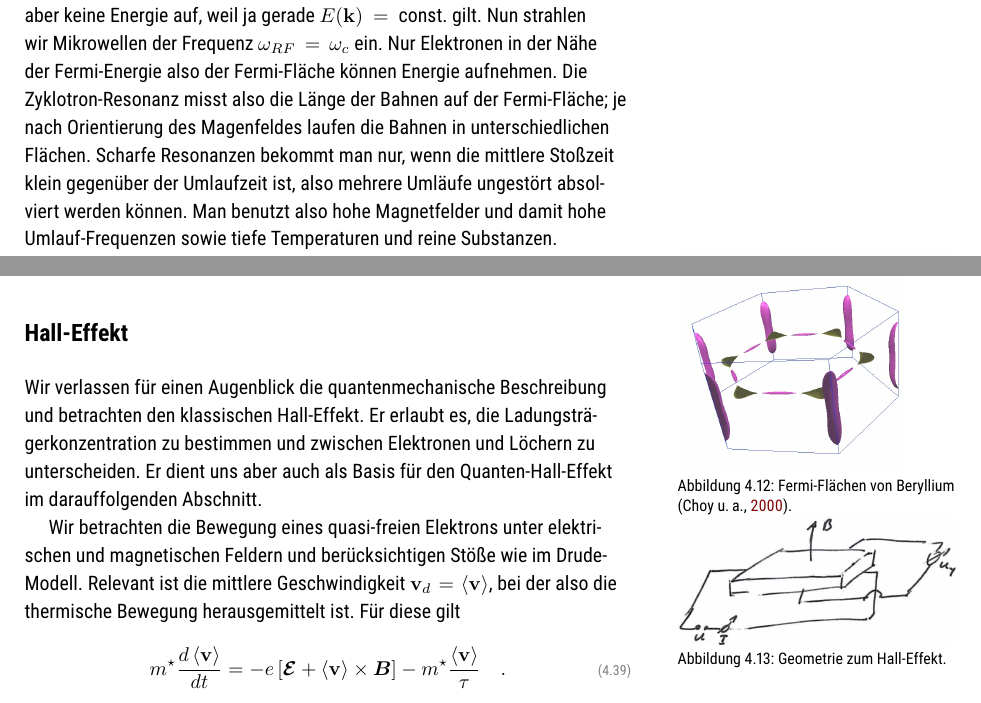
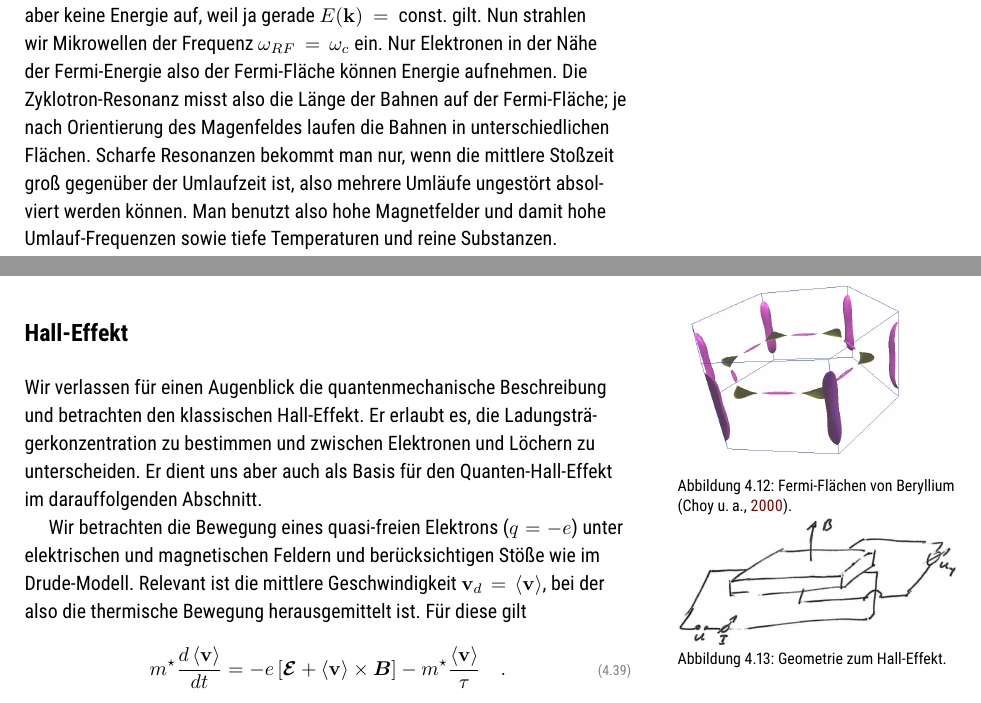
Before and after one commit to Lippitz-Lab/Festkoerper-II, a LaTeX book (EPC2_skript.tex, which reads 4_magnetic_field/4_magnetic_field.tex): two parts of pages 40 and 46 of 58, joined at a grey line, cut so that both start at the same text. Compiled offline with pdfLaTeX; TikZ figures are drawn from their code, not taken from saved files.

Commit message:
Fehler in Kap.4 beseitigt

```diff
--- a/4_magnetic_field/4_magnetic_field.tex
+++ b/4_magnetic_field/4_magnetic_field.tex
@@ -127,7 +127,7 @@ Beim freien Elektron ändert sich die Länge des Wellenvektors $k$ nicht. Die um
 Nur im Fall freier Elektronen ist die Masse $\tilde{m}$ die Ruhemasse des Elektrons. Ansonsten behält man aber diesen Zusammenhang bei und steckt das Ergebnis von Gl.~\ref{eq:4_t_zykl} in die
  \emph{Zyklotron-Masse}, die sich von der effektivem Masse $m^\star$ unterscheidet.
 
-Bislang haben wir zwar Kreisfrequenzen, aber noch keine Absorption. Alle Elektronen bewegen sich auf geschlossenen Bahnen, nehmen dabei aber keine Energie auf, weil ja gerade $E (\mathbf{k}) = \text{const.}$ gilt. Nun strahlen wir Mikrowellen der Frequenz $\omega_{RF} = \omega_c$ ein. Nur Elektronen in der Nähe der Fermi-Energie also der Fermi-Fläche können Energie aufnehmen. Die Zyklotron-Resonanz misst also die Länge der Bahnen auf der Fermi-Fläche; je nach Orientierung des Magenfeldes laufen die Bahnen in unterschiedlichen Flächen. Scharfe Resonanzen bekommt man nur, wenn die mittlere Stoßzeit klein gegenüber der Umlaufzeit ist, also mehrere Umläufe ungestört absolviert werden können. Man benutzt also hohe Magnetfelder und damit hohe Umlauf-Frequenzen sowie tiefe Temperaturen und reine Substanzen.
+Bislang haben wir zwar Kreisfrequenzen, aber noch keine Absorption. Alle Elektronen bewegen sich auf geschlossenen Bahnen, nehmen dabei aber keine Energie auf, weil ja gerade $E (\mathbf{k}) = \text{const.}$ gilt. Nun strahlen wir Mikrowellen der Frequenz $\omega_{RF} = \omega_c$ ein. Nur Elektronen in der Nähe der Fermi-Energie also der Fermi-Fläche können Energie aufnehmen. Die Zyklotron-Resonanz misst also die Länge der Bahnen auf der Fermi-Fläche; je nach Orientierung des Magenfeldes laufen die Bahnen in unterschiedlichen Flächen. Scharfe Resonanzen bekommt man nur, wenn die mittlere Stoßzeit groß gegenüber der Umlaufzeit ist, also mehrere Umläufe ungestört absolviert werden können. Man benutzt also hohe Magnetfelder und damit hohe Umlauf-Frequenzen sowie tiefe Temperaturen und reine Substanzen.
 
 Weiterhin tragen nur \emph{extremale Bahnen} bei. Das sind Bahnen, bei denen es viele Bahnen ähnlicher Frequenz gibt,
 oder andersherum sich die Frequenz nur geringfügig ändert, wenn die die Komponenten des Wellenvektors parallel zum Magnetfeld sich ändert, die Bahn also stabil gegen Störungen ist.
@@ -385,7 +385,7 @@ Wir verlassen für einen Augenblick die quantenmechanische Beschreibung und betr
    \caption{Geometrie zum Hall-Effekt.}
 \end{marginfigure}
 
-Wir betrachten die Bewegung eines quasi-freien Elektrons unter elektrischen und magnetischen Feldern und berücksichtigen Stöße wie im Drude-Modell. Relevant ist die mittlere Geschwindigkeit $\mathbf{v}_d = \braket{\mathbf{v}}$, bei der also die thermische Bewegung herausgemittelt ist. Für diese gilt
+Wir betrachten die Bewegung eines quasi-freien Elektrons ($q=-e$) unter elektrischen und magnetischen Feldern und berücksichtigen Stöße wie im Drude-Modell. Relevant ist die mittlere Geschwindigkeit $\mathbf{v}_d = \braket{\mathbf{v}}$, bei der also die thermische Bewegung herausgemittelt ist. Für diese gilt
 \begin{equation}
    m^\star \frac{d \braket{\mathbf{v} }} {dt} =
    -e \left[ \bm{\mathcal{E}} + \braket{\mathbf{v}} \times \bm{B} \right]
```
Also changed, not shown: EPC2_skript.pdf, 4_magnetic_field/4_magnetic_field.tex (4 more changed lines).
